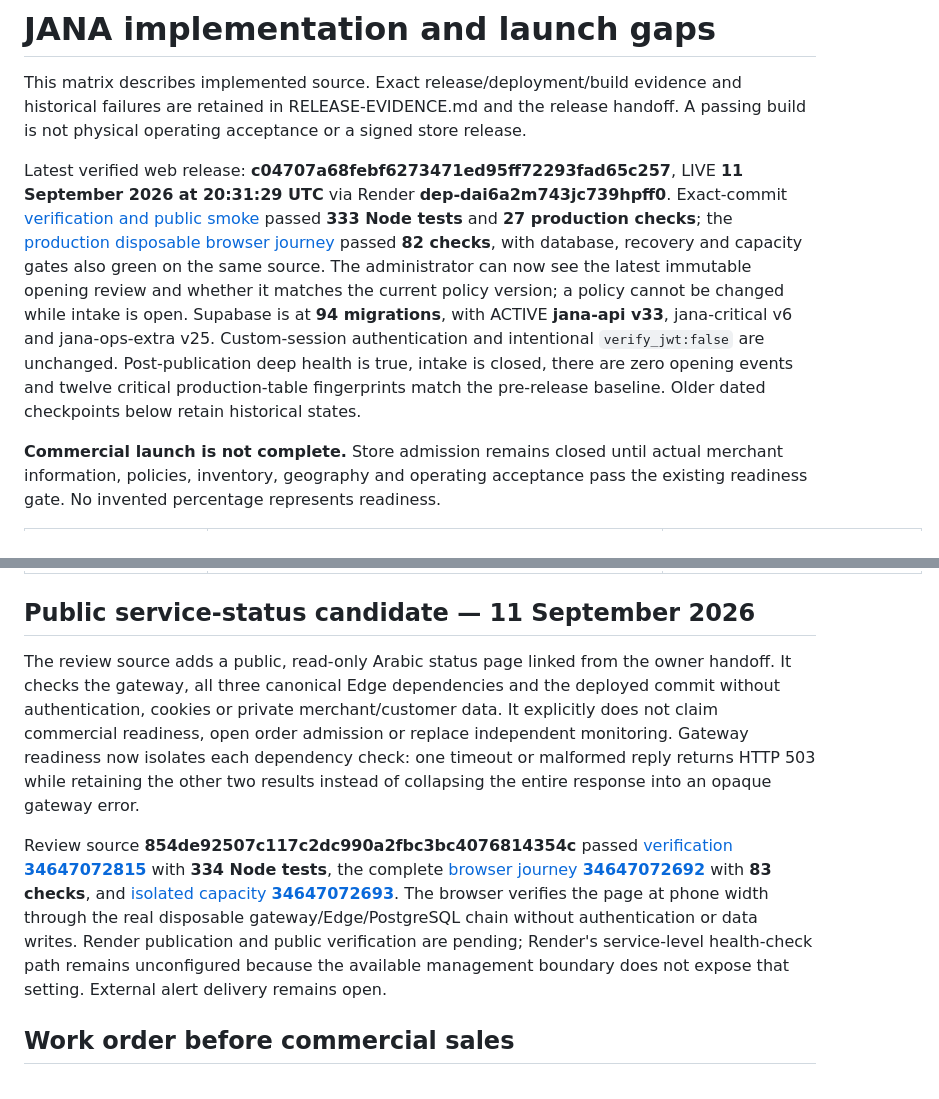
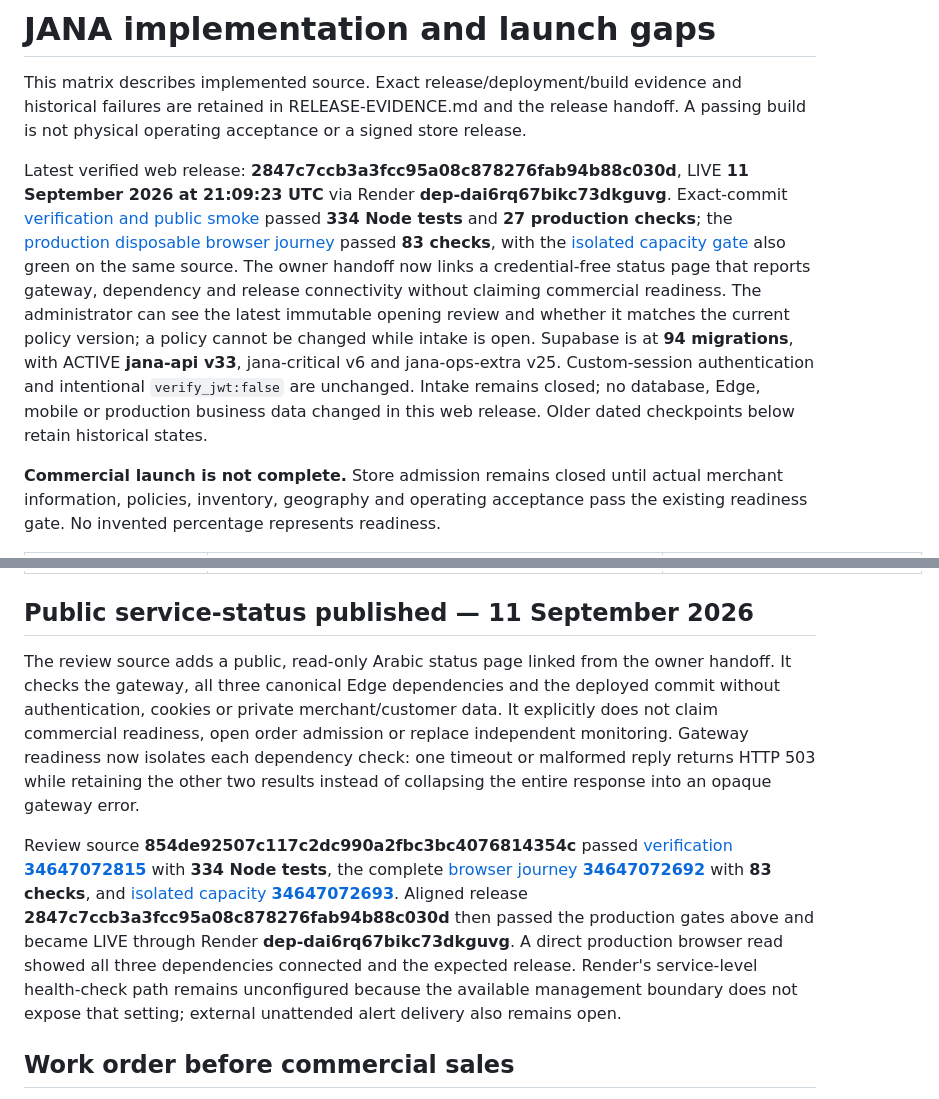
Before and after one commit to NAIFMUSFER/Heavy, a Markdown page: docs/AUDIT-MATRIX.md, 2 parts joined by grey strips. GitHub-like rendering.

```diff
--- a/docs/AUDIT-MATRIX.md
+++ b/docs/AUDIT-MATRIX.md
@@ -2,7 +2,7 @@
 
 This matrix describes implemented source. Exact release/deployment/build evidence and historical failures are retained in RELEASE-EVIDENCE.md and the release handoff. A passing build is not physical operating acceptance or a signed store release.
 
-Latest verified web release: **c04707a68febf6273471ed95ff72293fad65c257**, LIVE **11 September 2026 at 20:31:29 UTC** via Render **dep-dai6a2m743jc739hpff0**. Exact-commit [verification and public smoke](https://github.com/NAIFMUSFER/Heavy/actions/runs/34644401194) passed **333 Node tests** and **27 production checks**; the [production disposable browser journey](https://github.com/NAIFMUSFER/Heavy/actions/runs/34644401214) passed **82 checks**, with database, recovery and capacity gates also green on the same source. The administrator can now see the latest immutable opening review and whether it matches the current policy version; a policy cannot be changed while intake is open. Supabase is at **94 migrations**, with ACTIVE **jana-api v33**, jana-critical v6 and jana-ops-extra v25. Custom-session authentication and intentional `verify_jwt:false` are unchanged. Post-publication deep health is true, intake is closed, there are zero opening events and twelve critical production-table fingerprints match the pre-release baseline. Older dated checkpoints below retain historical states.
+Latest verified web release: **2847c7ccb3a3fcc95a08c878276fab94b88c030d**, LIVE **11 September 2026 at 21:09:23 UTC** via Render **dep-dai6rq67bikc73dkguvg**. Exact-commit [verification and public smoke](https://github.com/NAIFMUSFER/Heavy/actions/runs/34647537766) passed **334 Node tests** and **27 production checks**; the [production disposable browser journey](https://github.com/NAIFMUSFER/Heavy/actions/runs/34647537797) passed **83 checks**, with the [isolated capacity gate](https://github.com/NAIFMUSFER/Heavy/actions/runs/34647537753) also green on the same source. The owner handoff now links a credential-free status page that reports gateway, dependency and release connectivity without claiming commercial readiness. The administrator can see the latest immutable opening review and whether it matches the current policy version; a policy cannot be changed while intake is open. Supabase is at **94 migrations**, with ACTIVE **jana-api v33**, jana-critical v6 and jana-ops-extra v25. Custom-session authentication and intentional `verify_jwt:false` are unchanged. Intake remains closed; no database, Edge, mobile or production business data changed in this web release. Older dated checkpoints below retain historical states.
 
 **Commercial launch is not complete.** Store admission remains closed until actual merchant information, policies, inventory, geography and operating acceptance pass the existing readiness gate. No invented percentage represents readiness.
 
@@ -30,11 +30,11 @@ Latest verified web release: **c04707a68febf6273471ed95ff72293fad65c257**, LIVE
 | Database assurance | Recovered replay, populated fixture backup/restore gate, disposable concurrency tests, immutable ledgers, service-only application RPCs | Real backup restore/recovery timing; supported PostGIS platform-advisor remediation |
 | CI/operations | Node/PostgreSQL/recovery/browser/Expo/Android/iOS simulator gates, exact-commit smoke, fixture-only capacity/overload regression, recovery/rotation runbooks; [admin observations](OPERATIONAL-HEALTH.md) for stopped/stale scheduled jobs and overdue queues | Owner-approved staging load, dedicated staging, unattended monitoring/external alert delivery, measured production-backup restore and signed releases |
 
-## Public service-status candidate — 11 September 2026
+## Public service-status published — 11 September 2026
 
 The review source adds a public, read-only Arabic status page linked from the owner handoff. It checks the gateway, all three canonical Edge dependencies and the deployed commit without authentication, cookies or private merchant/customer data. It explicitly does not claim commercial readiness, open order admission or replace independent monitoring. Gateway readiness now isolates each dependency check: one timeout or malformed reply returns HTTP 503 while retaining the other two results instead of collapsing the entire response into an opaque gateway error.
 
-Review source **854de92507c117c2dc990a2fbc3bc4076814354c** passed [verification **34647072815**](https://github.com/NAIFMUSFER/Heavy/actions/runs/34647072815) with **334 Node tests**, the complete [browser journey **34647072692**](https://github.com/NAIFMUSFER/Heavy/actions/runs/34647072692) with **83 checks**, and [isolated capacity **34647072693**](https://github.com/NAIFMUSFER/Heavy/actions/runs/34647072693). The browser verifies the page at phone width through the real disposable gateway/Edge/PostgreSQL chain without authentication or data writes. Render publication and public verification are pending; Render's service-level health-check path remains unconfigured because the available management boundary does not expose that setting. External alert delivery remains open.
+Review source **854de92507c117c2dc990a2fbc3bc4076814354c** passed [verification **34647072815**](https://github.com/NAIFMUSFER/Heavy/actions/runs/34647072815) with **334 Node tests**, the complete [browser journey **34647072692**](https://github.com/NAIFMUSFER/Heavy/actions/runs/34647072692) with **83 checks**, and [isolated capacity **34647072693**](https://github.com/NAIFMUSFER/Heavy/actions/runs/34647072693). Aligned release **2847c7ccb3a3fcc95a08c878276fab94b88c030d** then passed the production gates above and became LIVE through Render **dep-dai6rq67bikc73dkguvg**. A direct production browser read showed all three dependencies connected and the expected release. Render's service-level health-check path remains unconfigured because the available management boundary does not expose that setting; external unattended alert delivery also remains open.
 
 ## Work order before commercial sales
 
```
Also changed, not shown: docs/OWNER-HANDOFF-ar.md (+1 -1 lines), docs/RELEASE-EVIDENCE.md (+6 -2 lines).
